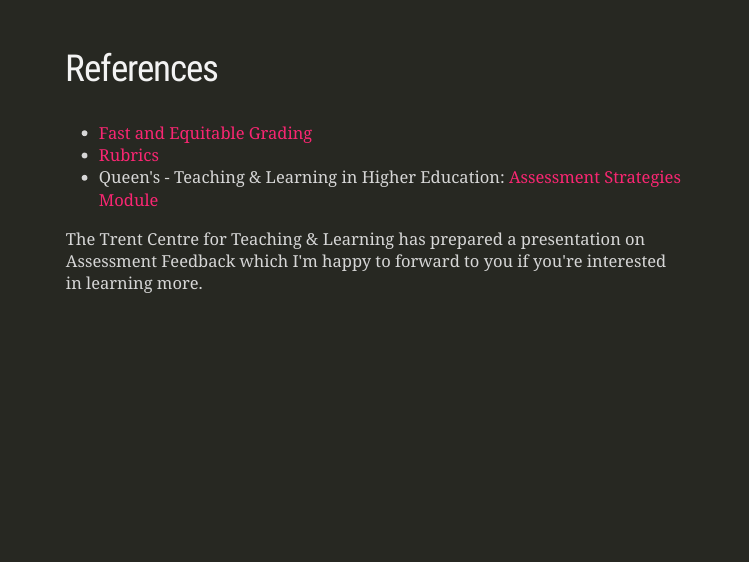
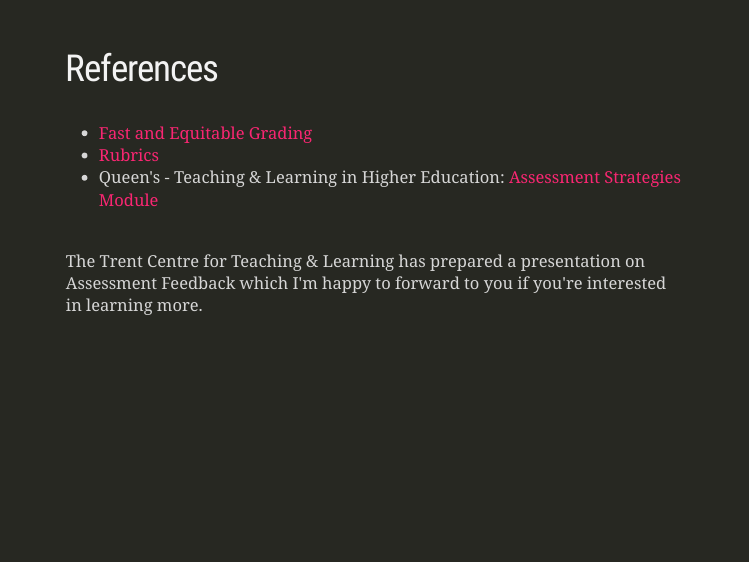
Before and after one commit to wesleyburr/2018_MATH_TA_Training, an R Markdown document (index.Rmd): page 15 of 27. The pictures show the slides in the output file index.html that the author committed with the source; the slides are laid out offline by our stand-in for remark.js, each with all of its steps uncovered, in fonts that may differ from those the slides ask for, and without slide numbers, shadows or browser add-ons; a font, style sheet, LaTeX package, included part or bibliography that could not be used is replaced or left out.

Commit message:
Small change

```diff
--- a/index.Rmd
+++ b/index.Rmd
@@ -186,6 +186,7 @@ class: inverse
 * <a href="https://uwaterloo.ca/centre-for-teaching-excellence/teaching-resources/teaching-tips/assessing-student-work/grading-and-feedback/rubrics-useful-assessment-tools">Rubrics</a>
 * Queen's - Teaching & Learning in Higher Education: <a href="http://www.queensu.ca/teachingandlearning/modules/assessments/index.html">Assessment Strategies Module</a>
 
+<br>
 The Trent Centre for Teaching & Learning has prepared a presentation on Assessment Feedback which I'm happy to forward to you if you're interested in learning more.
 
 ---
```
Also changed, not shown: index.html.
